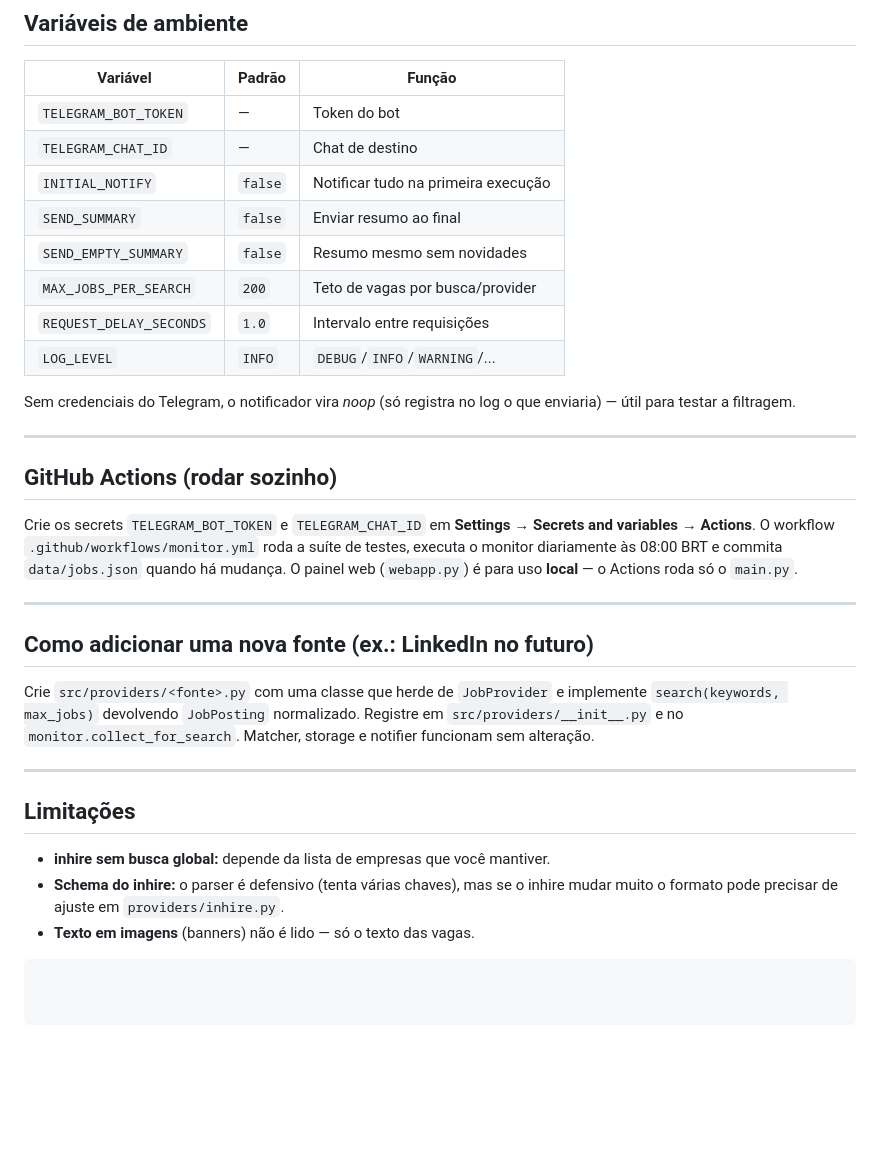
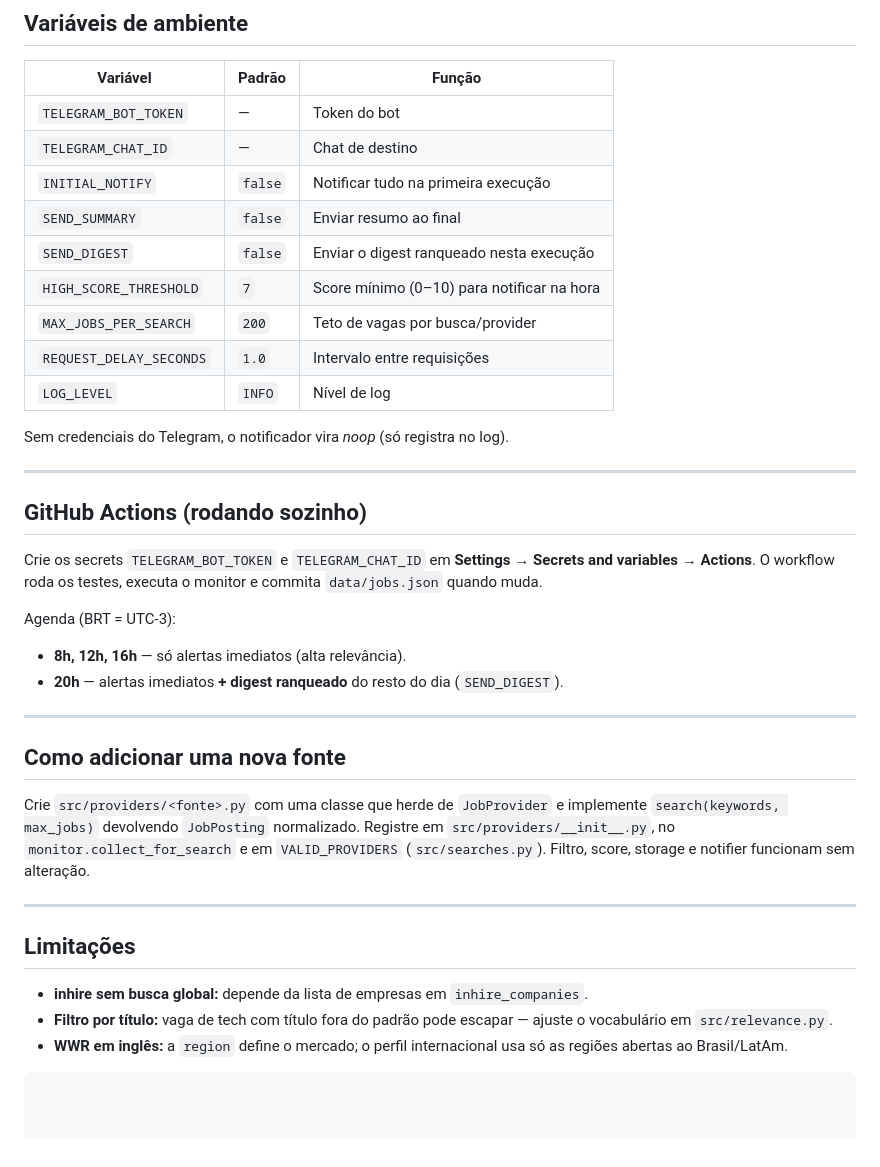
Before and after one commit to gustavohenriqq/vagas-monitor, a Markdown page: README.md, the part around one of its changes. GitHub-like rendering; blank space fills up the shorter version.

````diff
--- a/README.md
+++ b/README.md
@@ -146,39 +162,44 @@ existe).
 | `TELEGRAM_CHAT_ID` | — | Chat de destino |
 | `INITIAL_NOTIFY` | `false` | Notificar tudo na primeira execução |
 | `SEND_SUMMARY` | `false` | Enviar resumo ao final |
-| `SEND_EMPTY_SUMMARY` | `false` | Resumo mesmo sem novidades |
+| `SEND_DIGEST` | `false` | Enviar o digest ranqueado nesta execução |
+| `HIGH_SCORE_THRESHOLD` | `7` | Score mínimo (0–10) para notificar na hora |
 | `MAX_JOBS_PER_SEARCH` | `200` | Teto de vagas por busca/provider |
 | `REQUEST_DELAY_SECONDS` | `1.0` | Intervalo entre requisições |
-| `LOG_LEVEL` | `INFO` | `DEBUG`/`INFO`/`WARNING`/... |
+| `LOG_LEVEL` | `INFO` | Nível de log |
 
-Sem credenciais do Telegram, o notificador vira *noop* (só registra no log o que
-enviaria) — útil para testar a filtragem.
+Sem credenciais do Telegram, o notificador vira *noop* (só registra no log).
 
 ---
 
-## GitHub Actions (rodar sozinho)
+## GitHub Actions (rodando sozinho)
 
 Crie os secrets `TELEGRAM_BOT_TOKEN` e `TELEGRAM_CHAT_ID` em
-**Settings → Secrets and variables → Actions**. O workflow
-`.github/workflows/monitor.yml` roda a suíte de testes, executa o monitor
-diariamente às 08:00 BRT e commita `data/jobs.json` quando há mudança.
-O painel web (`webapp.py`) é para uso **local** — o Actions roda só o `main.py`.
+**Settings → Secrets and variables → Actions**. O workflow roda os testes, executa
+o monitor e commita `data/jobs.json` quando muda.
+
+Agenda (BRT = UTC-3):
+
+- **8h, 12h, 16h** — só alertas imediatos (alta relevância).
+- **20h** — alertas imediatos **+ digest ranqueado** do resto do dia (`SEND_DIGEST`).
 
 ---
 
-## Como adicionar uma nova fonte (ex.: LinkedIn no futuro)
+## Como adicionar uma nova fonte
 
 Crie `src/providers/<fonte>.py` com uma classe que herde de `JobProvider` e
 implemente `search(keywords, max_jobs)` devolvendo `JobPosting` normalizado.
-Registre em `src/providers/__init__.py` e no `monitor.collect_for_search`. Matcher,
-storage e notifier funcionam sem alteração.
+Registre em `src/providers/__init__.py`, no `monitor.collect_for_search` e em
+`VALID_PROVIDERS` (`src/searches.py`). Filtro, score, storage e notifier funcionam
+sem alteração.
 
 ---
 
 ## Limitações
 
-- **inhire sem busca global:** depende da lista de empresas que você mantiver.
-- **Schema do inhire:** o parser é defensivo (tenta várias chaves), mas se o
-  inhire mudar muito o formato pode precisar de ajuste em `providers/inhire.py`.
-- **Texto em imagens** (banners) não é lido — só o texto das vagas.
+- **inhire sem busca global:** depende da lista de empresas em `inhire_companies`.
+- **Filtro por título:** vaga de tech com título fora do padrão pode escapar —
+  ajuste o vocabulário em `src/relevance.py`.
+- **WWR em inglês:** a `region` define o mercado; o perfil internacional usa só as
+  regiões abertas ao Brasil/LatAm.
 ```
````
Also changed, not shown: other parts of README.md (+76 -60 lines).
